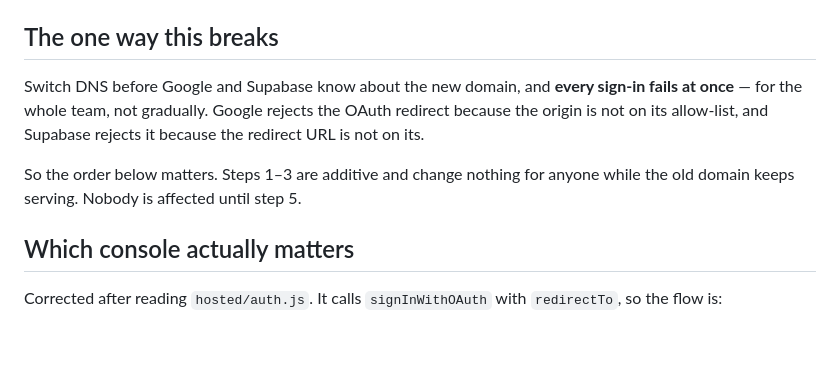
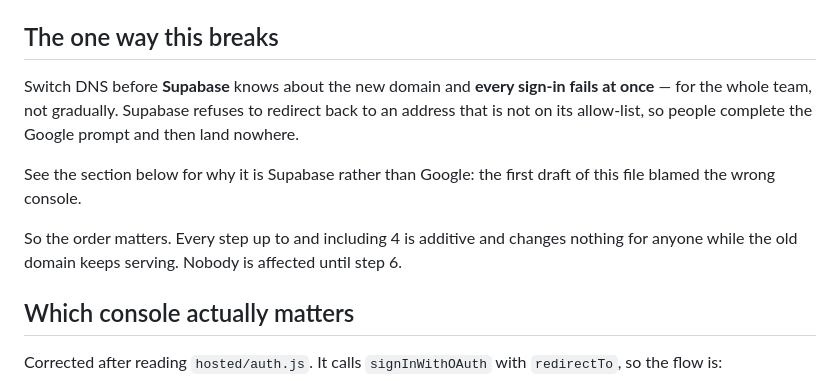
Before and after one commit to delutrijohnny-hub/ghostbuster, a Markdown page: scripts/domain-cutover.md, the part around the change. Rendered like a GitHub page; blank space fills up the shorter version.

Commit message:
Fix the cutover doc arguing with itself about which console
The opening warning still said Google rejects the redirect because the origin
is not on its allow-list, directly contradicting the section added below it.
Both cannot be true, and a runbook that disagrees with itself is worse than
one that is simply wrong, because the reader has to guess which half to trust
while the team is locked out.

Supabase is the one that refuses: people complete the Google prompt and then
land nowhere.

Co-Authored-By: Claude Opus 5 <noreply@anthropic.com>

```diff
--- a/scripts/domain-cutover.md
+++ b/scripts/domain-cutover.md
@@ -9,13 +9,17 @@ configuration in three consoles.
 
 ## The one way this breaks
 
-Switch DNS before Google and Supabase know about the new domain, and **every
-sign-in fails at once** — for the whole team, not gradually. Google rejects the
-OAuth redirect because the origin is not on its allow-list, and Supabase
-rejects it because the redirect URL is not on its.
+Switch DNS before **Supabase** knows about the new domain and **every sign-in
+fails at once** — for the whole team, not gradually. Supabase refuses to
+redirect back to an address that is not on its allow-list, so people complete
+the Google prompt and then land nowhere.
 
-So the order below matters. Steps 1–3 are additive and change nothing for
-anyone while the old domain keeps serving. Nobody is affected until step 5.
+See the section below for why it is Supabase rather than Google: the first
+draft of this file blamed the wrong console.
+
+So the order matters. Every step up to and including 4 is additive and changes
+nothing for anyone while the old domain keeps serving. Nobody is affected
+until step 6.
 
 ## Which console actually matters
 
```
